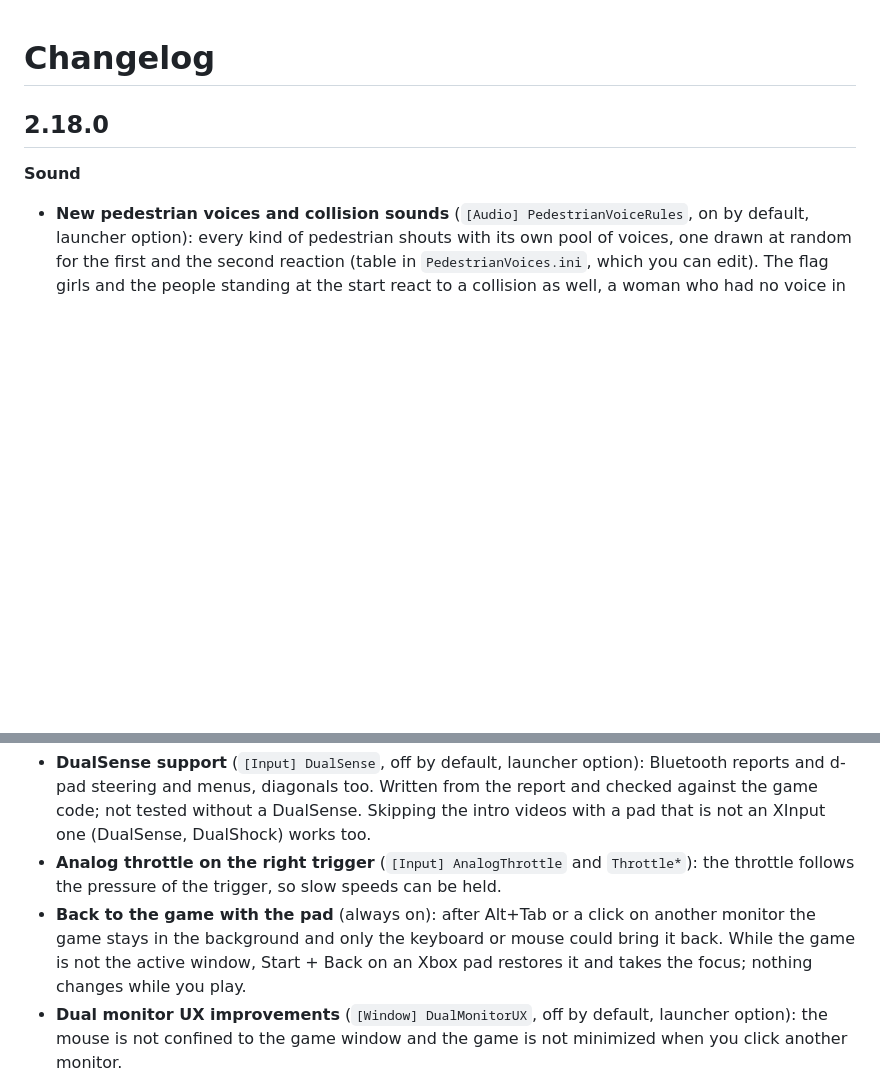
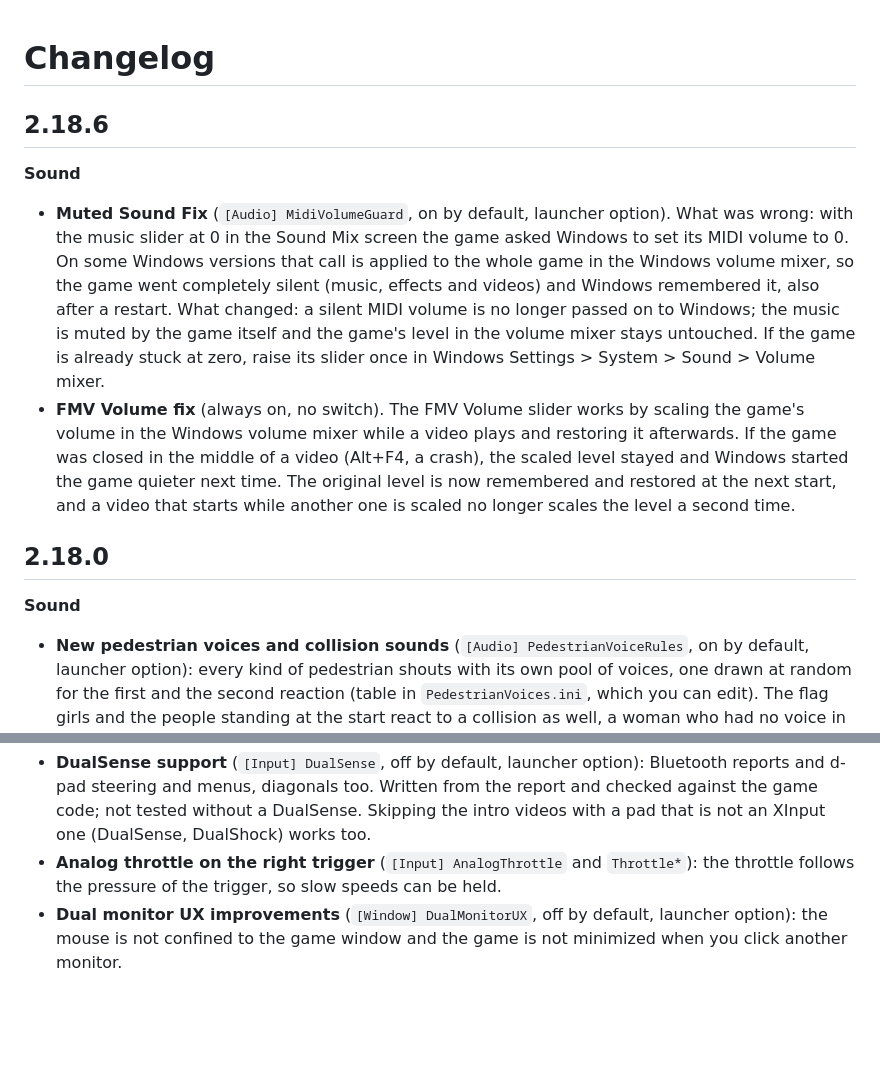
Before and after one commit to magoowa/RoadRash30-MultiFix, a Markdown page: CHANGELOG.md, 2 parts joined by grey strips. Rendered like a GitHub page; blank space fills up the shorter version.

```diff
--- a/CHANGELOG.md
+++ b/CHANGELOG.md
@@ -1,4 +1,10 @@
 # Changelog
+
+## 2.18.6
+
+**Sound**
+- **Muted Sound Fix** (`[Audio] MidiVolumeGuard`, on by default, launcher option). What was wrong: with the music slider at 0 in the Sound Mix screen the game asked Windows to set its MIDI volume to 0. On some Windows versions that call is applied to the whole game in the Windows volume mixer, so the game went completely silent (music, effects and videos) and Windows remembered it, also after a restart. What changed: a silent MIDI volume is no longer passed on to Windows; the music is muted by the game itself and the game's level in the volume mixer stays untouched. If the game is already stuck at zero, raise its slider once in Windows Settings > System > Sound > Volume mixer.
+- **FMV Volume fix** (always on, no switch). The FMV Volume slider works by scaling the game's volume in the Windows volume mixer while a video plays and restoring it afterwards. If the game was closed in the middle of a video (Alt+F4, a crash), the scaled level stayed and Windows started the game quieter next time. The original level is now remembered and restored at the next start, and a video that starts while another one is scaled no longer scales the level a second time.
 
 ## 2.18.0
 
@@ -13,7 +19,6 @@
 - **A native DualSense no longer scrolls the menus by itself** (always on): the game opened every HID interface of the pad, including ones that are not a game pad; only game pad and joystick interfaces are opened now. Found by CypherCripto (issue #4).
 - **DualSense support** (`[Input] DualSense`, off by default, launcher option): Bluetooth reports and d-pad steering and menus, diagonals too. Written from the report and checked against the game code; not tested without a DualSense. Skipping the intro videos with a pad that is not an XInput one (DualSense, DualShock) works too.
 - **Analog throttle on the right trigger** (`[Input] AnalogThrottle` and `Throttle*`): the throttle follows the pressure of the trigger, so slow speeds can be held.
-- **Back to the game with the pad** (always on): after Alt+Tab or a click on another monitor the game stays in the background and only the keyboard or mouse could bring it back. While the game is not the active window, Start + Back on an Xbox pad restores it and takes the focus; nothing changes while you play.
 - **Dual monitor UX improvements** (`[Window] DualMonitorUX`, off by default, launcher option): the mouse is not confined to the game window and the game is not minimized when you click another monitor.
 
 **Proton, Wine and Linux** (no switches, always on)
```
Also changed, not shown: README.md (+4 -2 lines), docs/launcher.png, 5 other files.
